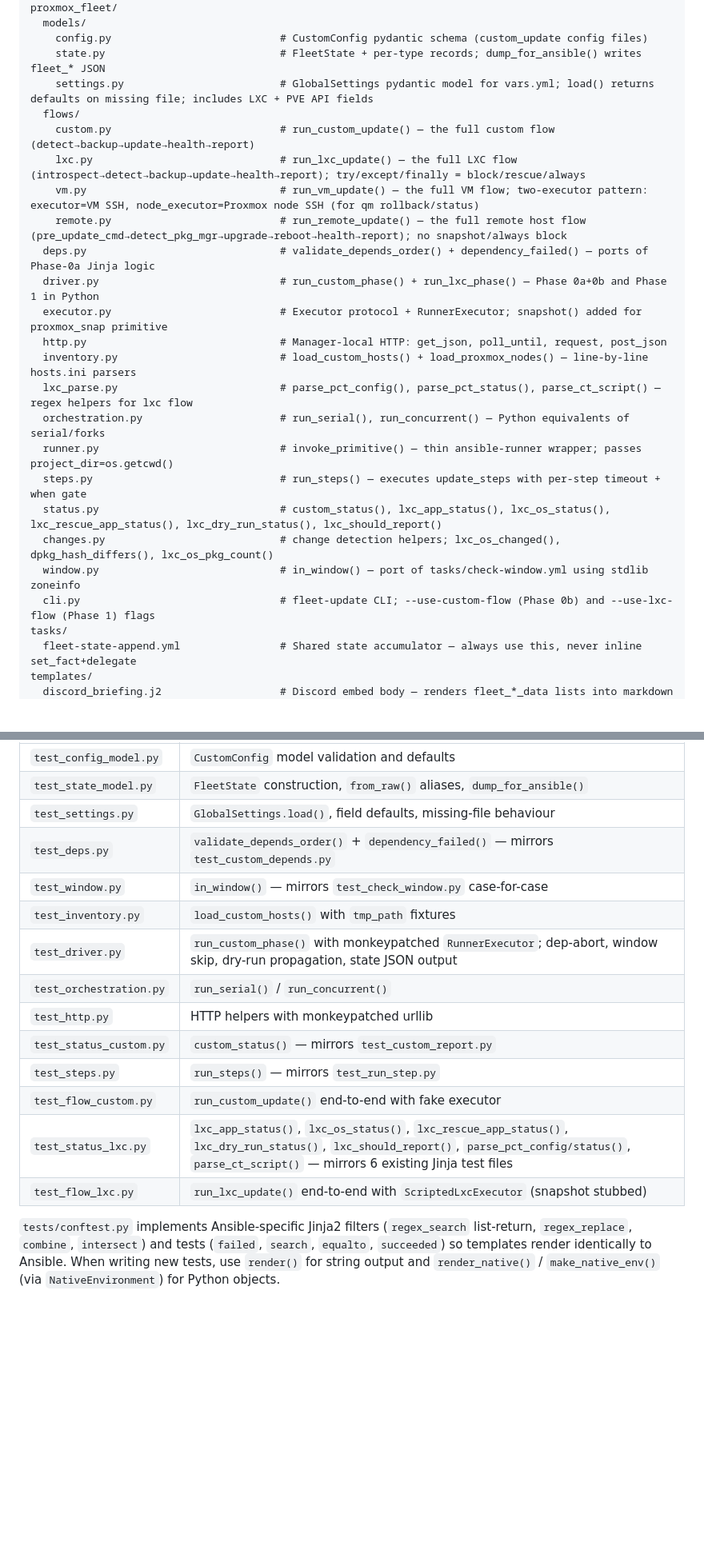
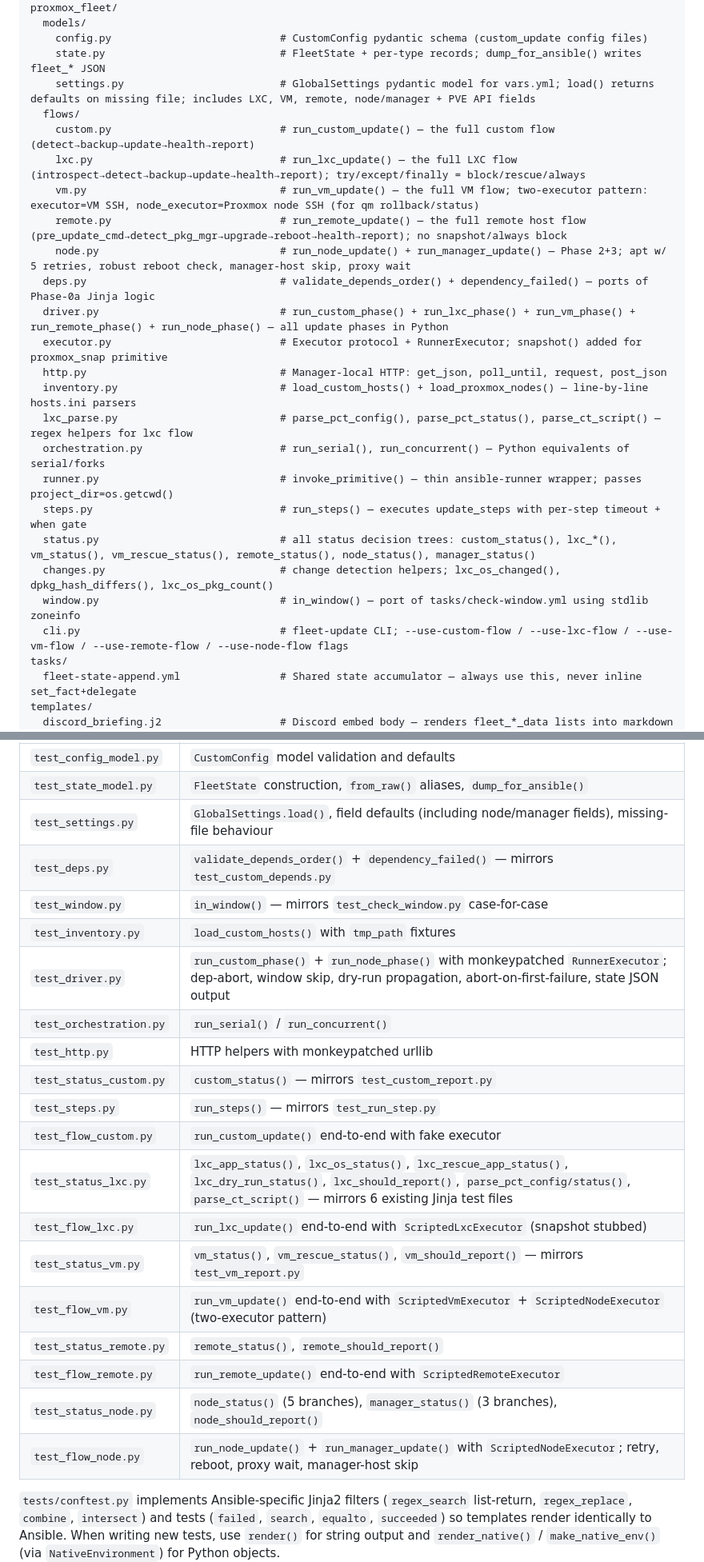
Before and after one commit to ivenator1/proxmox-management, a Markdown page: CLAUDE.md, 2 parts joined by grey strips. Shown at 80% size. Drawn GitHub-style; blank space fills up the shorter version.

```diff
--- a/CLAUDE.md
+++ b/CLAUDE.md
@@ -94,14 +98,15 @@ proxmox_fleet/
   models/
     config.py                           # CustomConfig pydantic schema (custom_update config files)
     state.py                            # FleetState + per-type records; dump_for_ansible() writes fleet_* JSON
-    settings.py                         # GlobalSettings pydantic model for vars.yml; load() returns defaults on missing file; includes LXC + PVE API fields
+    settings.py                         # GlobalSettings pydantic model for vars.yml; load() returns defaults on missing file; includes LXC, VM, remote, node/manager + PVE API fields
   flows/
     custom.py                           # run_custom_update() — the full custom flow (detect→backup→update→health→report)
     lxc.py                              # run_lxc_update() — the full LXC flow (introspect→detect→backup→update→health→report); try/except/finally = block/rescue/always
     vm.py                               # run_vm_update() — the full VM flow; two-executor pattern: executor=VM SSH, node_executor=Proxmox node SSH (for qm rollback/status)
     remote.py                           # run_remote_update() — the full remote host flow (pre_update_cmd→detect_pkg_mgr→upgrade→reboot→health→report); no snapshot/always block
+    node.py                             # run_node_update() + run_manager_update() — Phase 2+3; apt w/ 5 retries, robust reboot check, manager-host skip, proxy wait
   deps.py                               # validate_depends_order() + dependency_failed() — ports of Phase-0a Jinja logic
-  driver.py                             # run_custom_phase() + run_lxc_phase() — Phase 0a+0b and Phase 1 in Python
+  driver.py                             # run_custom_phase() + run_lxc_phase() + run_vm_phase() + run_remote_phase() + run_node_phase() — all update phases in Python
   executor.py                           # Executor protocol + RunnerExecutor; snapshot() added for proxmox_snap primitive
   http.py                               # Manager-local HTTP: get_json, poll_until, request, post_json
   inventory.py                          # load_custom_hosts() + load_proxmox_nodes() — line-by-line hosts.ini parsers
@@ -109,10 +114,10 @@ proxmox_fleet/
   orchestration.py                      # run_serial(), run_concurrent() — Python equivalents of serial/forks
   runner.py                             # invoke_primitive() — thin ansible-runner wrapper; passes project_dir=os.getcwd()
   steps.py                              # run_steps() — executes update_steps with per-step timeout + when gate
-  status.py                             # custom_status(), lxc_app_status(), lxc_os_status(), lxc_rescue_app_status(), lxc_dry_run_status(), lxc_should_report()
+  status.py                             # all status decision trees: custom_status(), lxc_*(), vm_status(), vm_rescue_status(), remote_status(), node_status(), manager_status()
   changes.py                            # change detection helpers; lxc_os_changed(), dpkg_hash_differs(), lxc_os_pkg_count()
   window.py                             # in_window() — port of tasks/check-window.yml using stdlib zoneinfo
-  cli.py                                # fleet-update CLI; --use-custom-flow (Phase 0b) and --use-lxc-flow (Phase 1) flags
+  cli.py                                # fleet-update CLI; --use-custom-flow / --use-lxc-flow / --use-vm-flow / --use-remote-flow / --use-node-flow flags
 tasks/
   fleet-state-append.yml                # Shared state accumulator — always use this, never inline set_fact+delegate
 templates/
@@ -374,11 +383,11 @@ The task order matters for correct attribution:
 |---|---|
 | `test_config_model.py` | `CustomConfig` model validation and defaults |
 | `test_state_model.py` | `FleetState` construction, `from_raw()` aliases, `dump_for_ansible()` |
-| `test_settings.py` | `GlobalSettings.load()`, field defaults, missing-file behaviour |
+| `test_settings.py` | `GlobalSettings.load()`, field defaults (including node/manager fields), missing-file behaviour |
 | `test_deps.py` | `validate_depends_order()` + `dependency_failed()` — mirrors `test_custom_depends.py` |
 | `test_window.py` | `in_window()` — mirrors `test_check_window.py` case-for-case |
 | `test_inventory.py` | `load_custom_hosts()` with `tmp_path` fixtures |
-| `test_driver.py` | `run_custom_phase()` with monkeypatched `RunnerExecutor`; dep-abort, window skip, dry-run propagation, state JSON output |
+| `test_driver.py` | `run_custom_phase()` + `run_node_phase()` with monkeypatched `RunnerExecutor`; dep-abort, window skip, dry-run propagation, abort-on-first-failure, state JSON output |
 | `test_orchestration.py` | `run_serial()` / `run_concurrent()` |
 | `test_http.py` | HTTP helpers with monkeypatched urllib |
 | `test_status_custom.py` | `custom_status()` — mirrors `test_custom_report.py` |
@@ -386,6 +395,12 @@ The task order matters for correct attribution:
 | `test_flow_custom.py` | `run_custom_update()` end-to-end with fake executor |
 | `test_status_lxc.py` | `lxc_app_status()`, `lxc_os_status()`, `lxc_rescue_app_status()`, `lxc_dry_run_status()`, `lxc_should_report()`, `parse_pct_config/status()`, `parse_ct_script()` — mirrors 6 existing Jinja test files |
 | `test_flow_lxc.py` | `run_lxc_update()` end-to-end with `ScriptedLxcExecutor` (snapshot stubbed) |
+| `test_status_vm.py` | `vm_status()`, `vm_rescue_status()`, `vm_should_report()` — mirrors `test_vm_report.py` |
+| `test_flow_vm.py` | `run_vm_update()` end-to-end with `ScriptedVmExecutor` + `ScriptedNodeExecutor` (two-executor pattern) |
+| `test_status_remote.py` | `remote_status()`, `remote_should_report()` |
+| `test_flow_remote.py` | `run_remote_update()` end-to-end with `ScriptedRemoteExecutor` |
+| `test_status_node.py` | `node_status()` (5 branches), `manager_status()` (3 branches), `node_should_report()` |
+| `test_flow_node.py` | `run_node_update()` + `run_manager_update()` with `ScriptedNodeExecutor`; retry, reboot, proxy wait, manager-host skip |
 
 `tests/conftest.py` implements Ansible-specific Jinja2 filters (`regex_search` list-return, `regex_replace`, `combine`, `intersect`) and tests (`failed`, `search`, `equalto`, `succeeded`) so templates render identically to Ansible. When writing new tests, use `render()` for string output and `render_native()` / `make_native_env()` (via `NativeEnvironment`) for Python objects.
 
```
Also changed, not shown: other parts of CLAUDE.md (+10 -2 lines), docs/migration-roadmap.md (+13 -3 lines).
